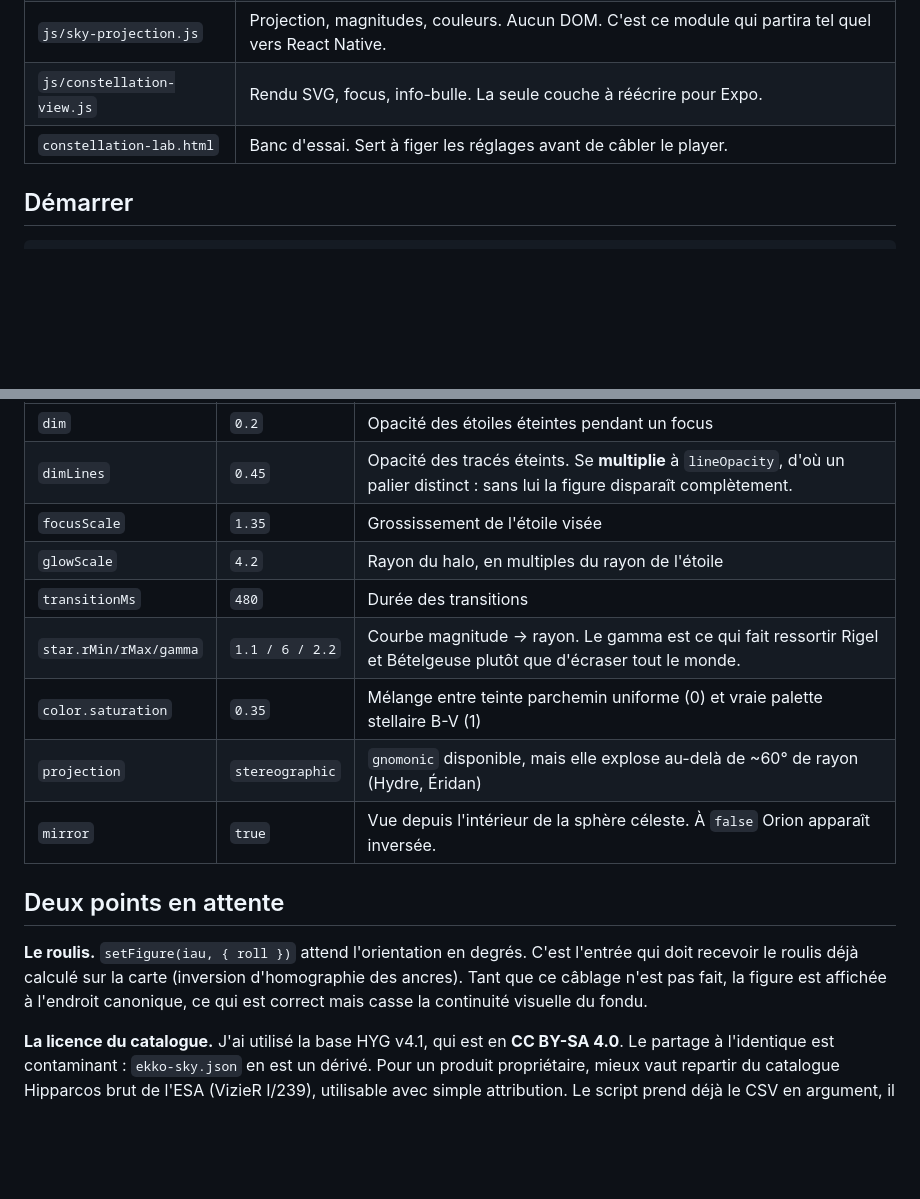
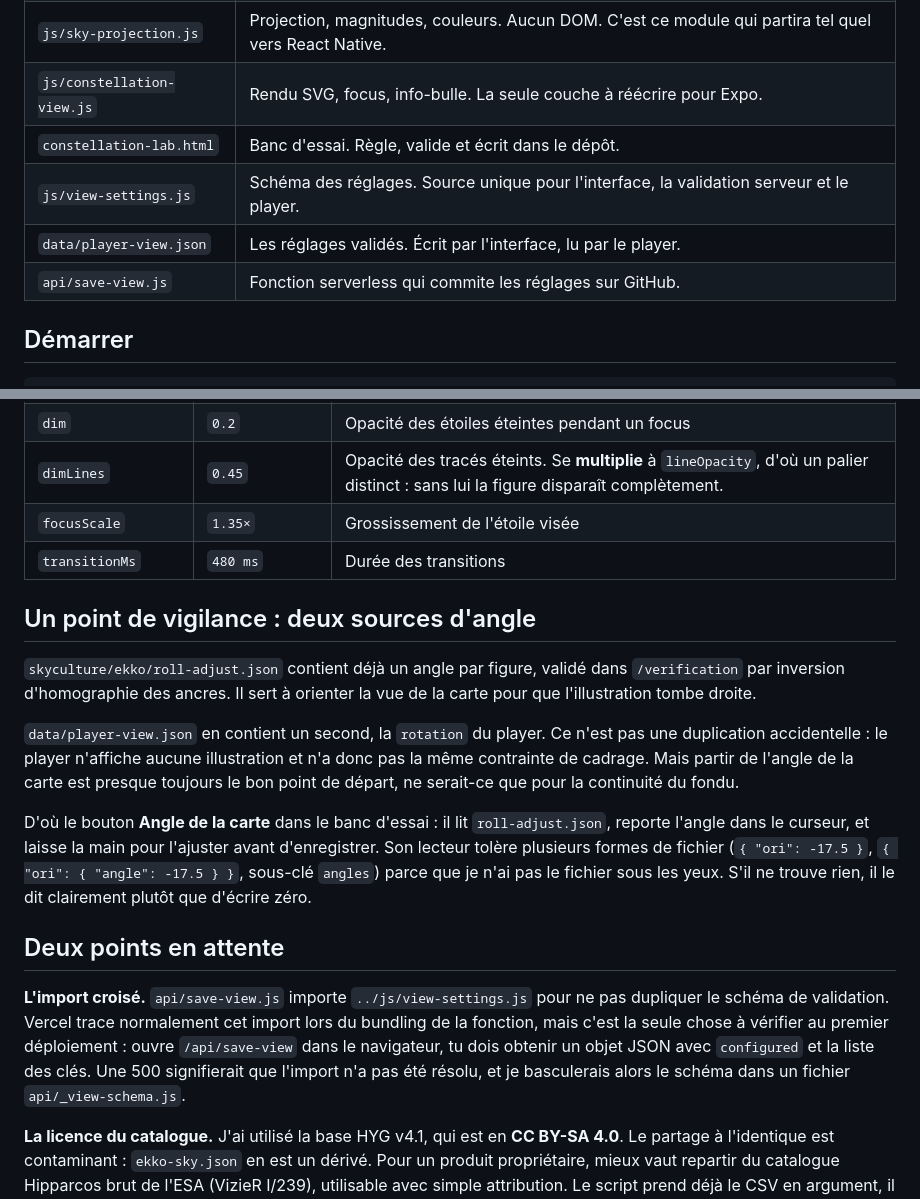
Before and after one commit to arthurtalkartive/ekko-of-beyond, a Markdown page: README-player.md, 2 parts joined by grey strips. GitHub-like rendering; blank space fills up the shorter version.

```diff
--- a/README-player.md
+++ b/README-player.md
@@ -13,7 +13,10 @@ seule.
 | `data/ekko-sky.json` | **Déjà généré.** 52 figures, 507 étoiles. 93 Ko brut, 20 Ko gzip. |
 | `js/sky-projection.js` | Projection, magnitudes, couleurs. Aucun DOM. C'est ce module qui partira tel quel vers React Native. |
 | `js/constellation-view.js` | Rendu SVG, focus, info-bulle. La seule couche à réécrire pour Expo. |
-| `constellation-lab.html` | Banc d'essai. Sert à figer les réglages avant de câbler le player. |
+| `constellation-lab.html` | Banc d'essai. Règle, valide et écrit dans le dépôt. |
+| `js/view-settings.js` | Schéma des réglages. Source unique pour l'interface, la validation serveur et le player. |
+| `data/player-view.json` | Les réglages validés. Écrit par l'interface, lu par le player. |
+| `api/save-view.js` | Fonction serverless qui commite les réglages sur GitHub. |
 
 ## Démarrer
 
@@ -77,20 +143,36 @@ départ, pas une proposition finale — le banc d'essai est là pour les arrête
 | `dim` | `0.2` | Opacité des étoiles éteintes pendant un focus |
 | `dimLines` | `0.45` | Opacité des tracés éteints. Se **multiplie** à `lineOpacity`, d'où un palier distinct : sans lui la figure disparaît complètement. |
-| `focusScale` | `1.35` | Grossissement de l'étoile visée |
-| `glowScale` | `4.2` | Rayon du halo, en multiples du rayon de l'étoile |
-| `transitionMs` | `480` | Durée des transitions |
-| `star.rMin/rMax/gamma` | `1.1 / 6 / 2.2` | Courbe magnitude → rayon. Le gamma est ce qui fait ressortir Rigel et Bételgeuse plutôt que d'écraser tout le monde. |
-| `color.saturation` | `0.35` | Mélange entre teinte parchemin uniforme (0) et vraie palette stellaire B-V (1) |
-| `projection` | `stereographic` | `gnomonic` disponible, mais elle explose au-delà de ~60° de rayon (Hydre, Éridan) |
-| `mirror` | `true` | Vue depuis l'intérieur de la sphère céleste. À `false` Orion apparaît inversée. |
+| `focusScale` | `1.35×` | Grossissement de l'étoile visée |
+| `transitionMs` | `480 ms` | Durée des transitions |
+
+## Un point de vigilance : deux sources d'angle
+
+`skyculture/ekko/roll-adjust.json` contient déjà un angle par figure, validé
+dans `/verification` par inversion d'homographie des ancres. Il sert à orienter
+la vue de la carte pour que l'illustration tombe droite.
+
+`data/player-view.json` en contient un second, la `rotation` du player. Ce n'est
+pas une duplication accidentelle : le player n'affiche aucune illustration et
+n'a donc pas la même contrainte de cadrage. Mais partir de l'angle de la carte
+est presque toujours le bon point de départ, ne serait-ce que pour la continuité
+du fondu.
+
+D'où le bouton **Angle de la carte** dans le banc d'essai : il lit
+`roll-adjust.json`, reporte l'angle dans le curseur, et laisse la main pour
+l'ajuster avant d'enregistrer. Son lecteur tolère plusieurs formes de fichier
+(`{ "ori": -17.5 }`, `{ "ori": { "angle": -17.5 } }`, sous-clé `angles`) parce
+que je n'ai pas le fichier sous les yeux. S'il ne trouve rien, il le dit
+clairement plutôt que d'écrire zéro.
 
 ## Deux points en attente
 
-**Le roulis.** `setFigure(iau, { roll })` attend l'orientation en degrés. C'est
-l'entrée qui doit recevoir le roulis déjà calculé sur la carte (inversion
-d'homographie des ancres). Tant que ce câblage n'est pas fait, la figure est
-affichée à l'endroit canonique, ce qui est correct mais casse la continuité
-visuelle du fondu.
+**L'import croisé.** `api/save-view.js` importe `../js/view-settings.js` pour ne
+pas dupliquer le schéma de validation. Vercel trace normalement cet import lors
+du bundling de la fonction, mais c'est la seule chose à vérifier au premier
+déploiement : ouvre `/api/save-view` dans le navigateur, tu dois obtenir un
+objet JSON avec `configured` et la liste des clés. Une 500 signifierait que
+l'import n'a pas été résolu, et je basculerais alors le schéma dans un fichier
+`api/_view-schema.js`.
 
 **La licence du catalogue.** J'ai utilisé la base HYG v4.1, qui est en
 **CC BY-SA 4.0**. Le partage à l'identique est contaminant : `ekko-sky.json` en
```
Also changed, not shown: other parts of README-player.md (+68 -5 lines).
